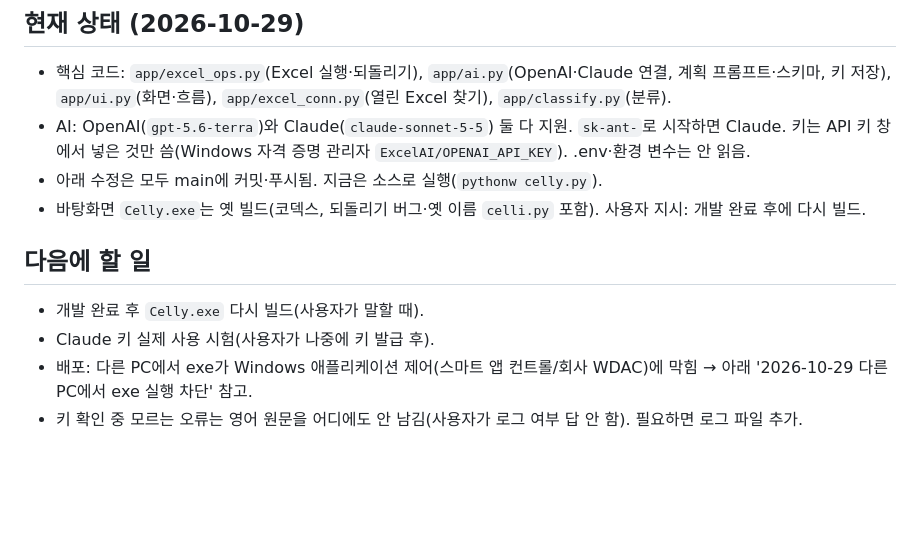
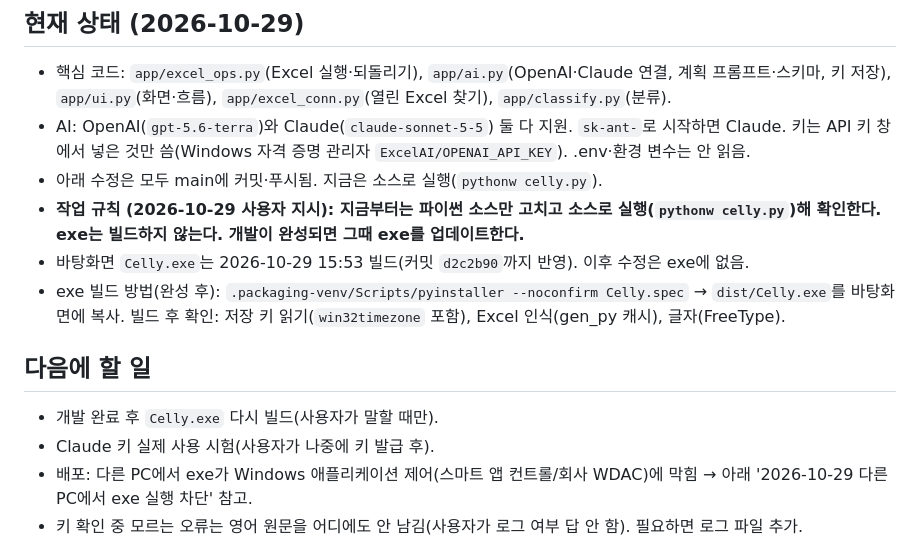
Before and after one commit to ekchoi-git/kee-s-project, a Markdown page: Log.md, the part around the change. Drawn GitHub-style; blank space fills up the shorter version.

Commit message:
docs: Log - work rule: fix Python source only, rebuild the exe when development is done
Co-Authored-By: Claude Opus 5.5 <noreply@anthropic.com>

```diff
--- a/Log.md
+++ b/Log.md
@@ -6,10 +6,12 @@
 - 핵심 코드: `app/excel_ops.py`(Excel 실행·되돌리기), `app/ai.py`(OpenAI·Claude 연결, 계획 프롬프트·스키마, 키 저장), `app/ui.py`(화면·흐름), `app/excel_conn.py`(열린 Excel 찾기), `app/classify.py`(분류).
 - AI: OpenAI(`gpt-5.6-terra`)와 Claude(`claude-sonnet-5-5`) 둘 다 지원. `sk-ant-`로 시작하면 Claude. 키는 API 키 창에서 넣은 것만 씀(Windows 자격 증명 관리자 `ExcelAI/OPENAI_API_KEY`). .env·환경 변수는 안 읽음.
 - 아래 수정은 모두 main에 커밋·푸시됨. 지금은 소스로 실행(`pythonw celly.py`).
-- 바탕화면 `Celly.exe`는 옛 빌드(코덱스, 되돌리기 버그·옛 이름 `celli.py` 포함). 사용자 지시: 개발 완료 후에 다시 빌드.
+- **작업 규칙 (2026-10-29 사용자 지시): 지금부터는 파이썬 소스만 고치고 소스로 실행(`pythonw celly.py`)해 확인한다. exe는 빌드하지 않는다. 개발이 완성되면 그때 exe를 업데이트한다.**
+- 바탕화면 `Celly.exe`는 2026-10-29 15:53 빌드(커밋 `d2c2b90`까지 반영). 이후 수정은 exe에 없음.
+- exe 빌드 방법(완성 후): `.packaging-venv/Scripts/pyinstaller --noconfirm Celly.spec` → `dist/Celly.exe`를 바탕화면에 복사. 빌드 후 확인: 저장 키 읽기(`win32timezone` 포함), Excel 인식(gen_py 캐시), 글자(FreeType).
 
 ## 다음에 할 일
-- 개발 완료 후 `Celly.exe` 다시 빌드(사용자가 말할 때).
+- 개발 완료 후 `Celly.exe` 다시 빌드(사용자가 말할 때만).
 - Claude 키 실제 사용 시험(사용자가 나중에 키 발급 후).
 - 배포: 다른 PC에서 exe가 Windows 애플리케이션 제어(스마트 앱 컨트롤/회사 WDAC)에 막힘 → 아래 '2026-10-29 다른 PC에서 exe 실행 차단' 참고.
 - 키 확인 중 모르는 오류는 영어 원문을 어디에도 안 남김(사용자가 로그 여부 답 안 함). 필요하면 로그 파일 추가.
```
